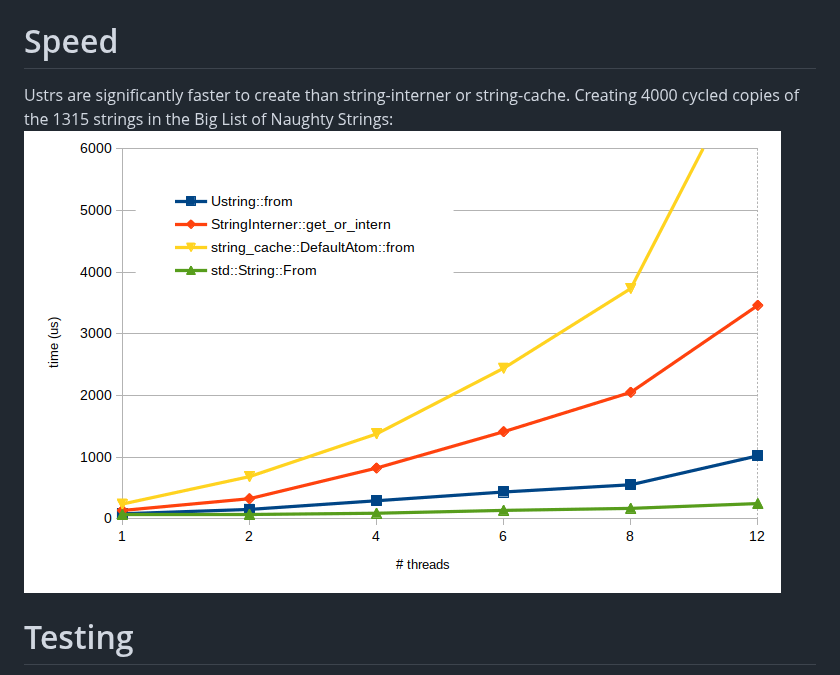
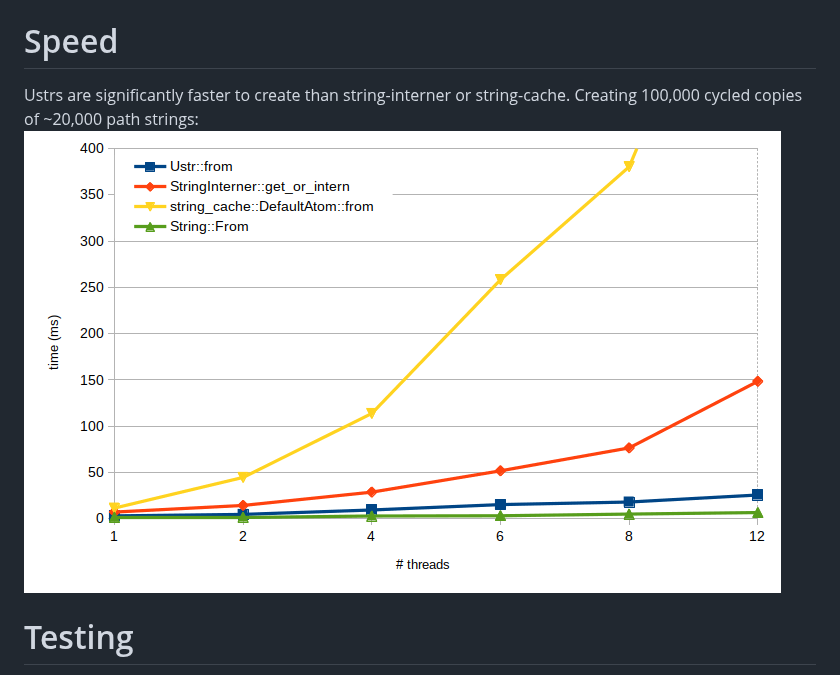
Before and after one commit to anderslanglands/ustr, a Markdown page: README.md, the part around the change. Drawn GitHub-style; pictures changed too: ustring_bench_blns.png (deleted), ustring_bench_raft.png.

Commit message:
fix benches

```diff
--- a/README.md
+++ b/README.md
@@ -39,8 +39,8 @@ Creating a `string_cache::DefaultAtom` is much slower than creating a `Ustr`, es
 [string-interner](https://github.com/robbepop/string-interner) gives you individual `Interner` objects to work with rather than a global cache, which could be more flexible. It's faster to create than string-cache but still significantly slower than `Ustr`.
 
 # Speed
-Ustrs are significantly faster to create than string-interner or string-cache. Creating 4000 cycled copies of the 1315 strings in the Big List of Naughty Strings:
-![blns bench](ustring_bench_blns.png)
+Ustrs are significantly faster to create than string-interner or string-cache. Creating 100,000 cycled copies of ~20,000 path strings:
+![raft bench](ustring_bench_raft.png)
 
 # Testing
 Note that tests must be run with RUST_TEST_THREADS=1 or some tests will fail due to concurrent tests filling the cache.
```
Also changed, not shown: 3 other files.
